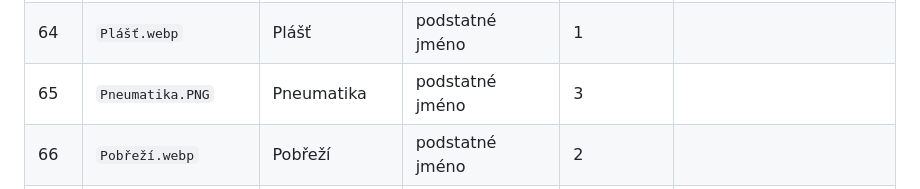
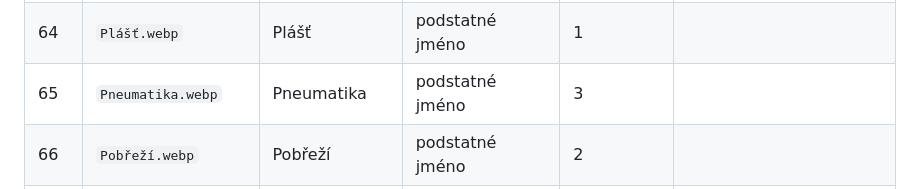
Before and after one commit to bohousboom/rebusarna, a Markdown page: README.md, the part around the change. GitHub-like rendering.

Commit message:
README: oprava názvu souboru
Co-Authored-By: Claude Sonnet 5.5 <noreply@anthropic.com>

```diff
--- a/README.md
+++ b/README.md
@@ -106,7 +106,7 @@ Druh slova a obtížnost jsem u vestavěných rébusů doplnil automaticky (obt
 | 62 | `Parkování.webp` | Parkování | podstatné jméno | 2 |  |
 | 63 | `Pastvina.webp` | Pastvina | podstatné jméno | 2 |  |
 | 64 | `Plášť.webp` | Plášť | podstatné jméno | 1 |  |
-| 65 | `Pneumatika.PNG` | Pneumatika | podstatné jméno | 3 |  |
+| 65 | `Pneumatika.webp` | Pneumatika | podstatné jméno | 3 |  |
 | 66 | `Pobřeží.webp` | Pobřeží | podstatné jméno | 2 |  |
 | 67 | `Podlaha.webp` | Podlaha | podstatné jméno | 2 |  |
 | 68 | `Podnos.webp` | Podnos | podstatné jméno | 1 |  |
```
